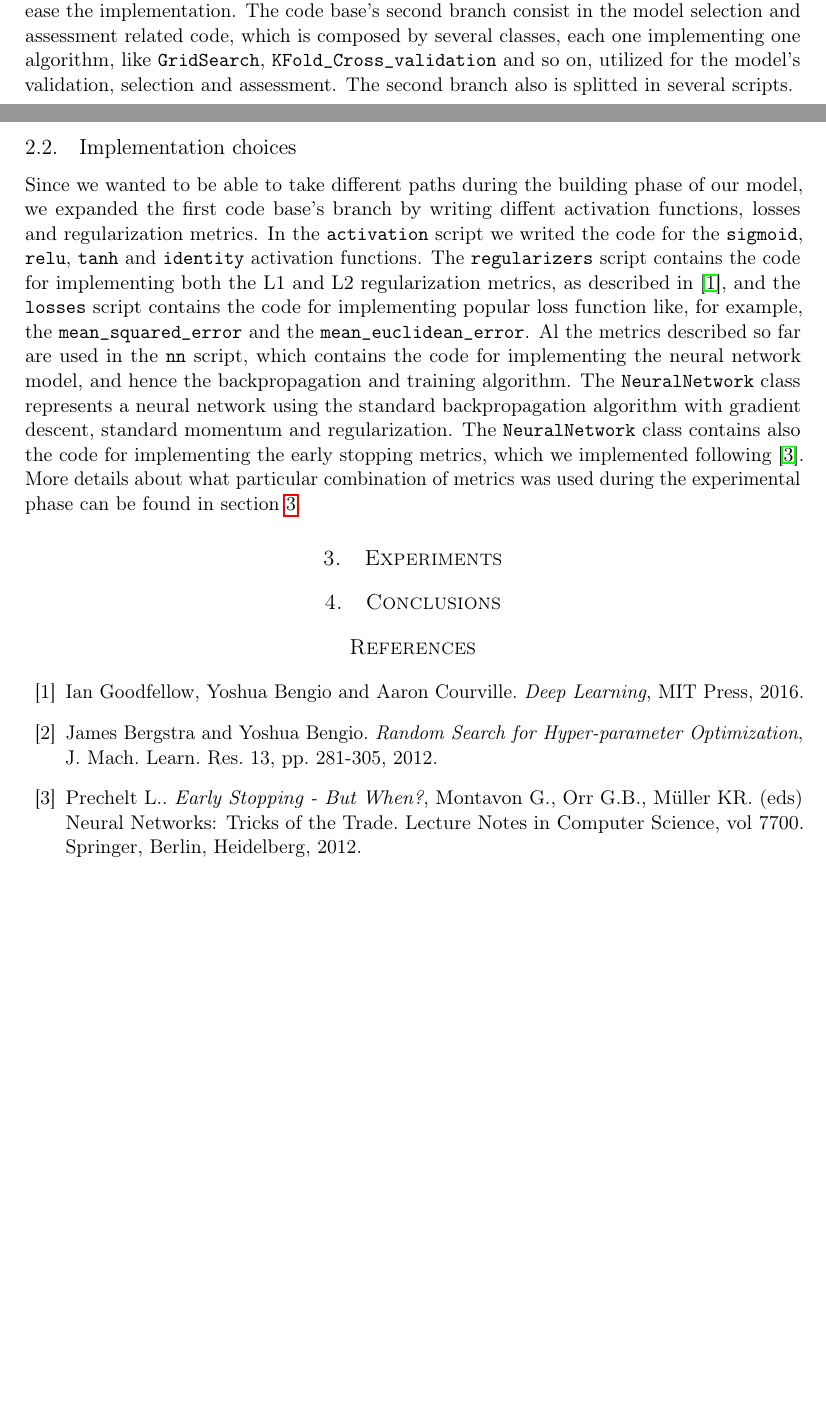
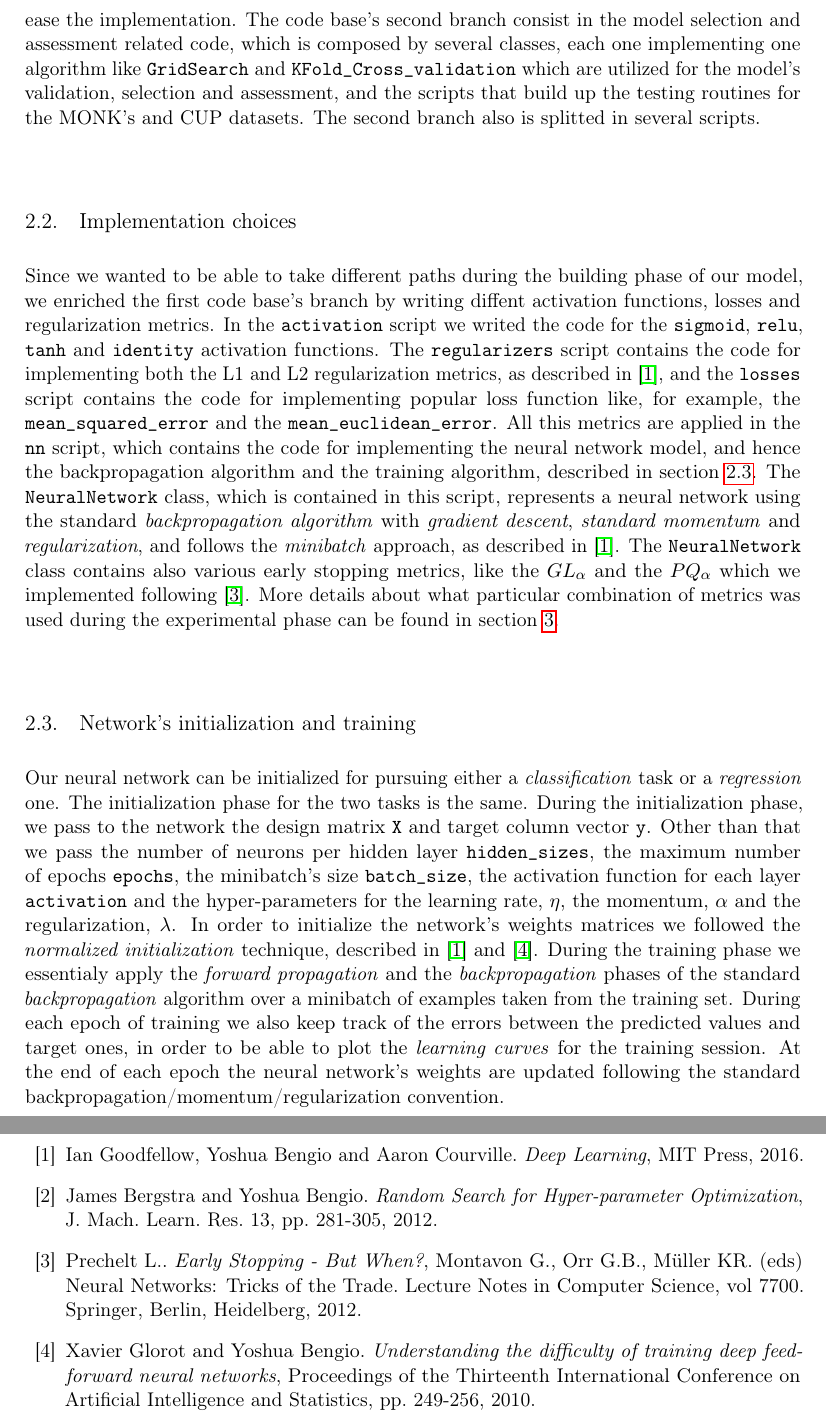
Before and after one commit to germz01/machinel-learning, a LaTeX paper (report/report.tex): two parts of pages 1 and 2 of 2 before the commit and two parts of pages 2 and 3 of 3 after it, joined at a grey line, cut so that both start at the same text, the shorter picture padded with empty space. Compiled offline with pdfLaTeX.

Commit message:
Updated section 2

```diff
--- a/report/report.tex
+++ b/report/report.tex
@@ -91,27 +94,49 @@ for each one of the datasets, we collected the data describing the results.
         to the building and training of such a model, e.g. the activation functions, the losses, the
         regularization metrics and so on, that is divided in several scripts in order to ease the implementation.
         The code base's second branch consist in the model selection and assessment related code, which is
-        composed by several classes, each one implementing one algorithm, like \texttt{GridSearch},
-        \texttt{KFold\_Cross\_validation} and so on, utilized for the model's validation, selection and
-        assessment. The second branch also is splitted in several scripts.
+        composed by several classes, each one implementing one algorithm like \texttt{GridSearch} and
+        \texttt{KFold\_Cross\_validation} which are utilized for the model's validation, selection and
+        assessment, and the scripts that build up the testing routines for the MONK's and CUP datasets.
+        The second branch also is splitted in several scripts.
     % subsection code_overview (end)
 
     \subsection{Implementation choices} % (fold)
     \label{sub:implementation_choices}
-        Since we wanted to be able to take different paths during the building phase of our model, we expanded
+        Since we wanted to be able to take different paths during the building phase of our model, we enriched
         the first code base's branch by writing diffent activation functions, losses and regularization metrics.
         In the \texttt{activation} script we writed the code for the \texttt{sigmoid}, \texttt{relu},
         \texttt{tanh} and \texttt{identity} activation functions. The \texttt{regularizers} script contains the
         code for implementing both the L1 and L2 regularization metrics, as described in \cite{deep_learning},
         and the \texttt{losses} script contains the code for implementing popular loss function like, for
-        example, the \texttt{mean\_squared\_error} and the \texttt{mean\_euclidean\_error}. Al the metrics
-        described so far are used in the \texttt{nn} script, which contains the code for implementing the neural
-        network model, and hence the backpropagation and training algorithm. The \texttt{NeuralNetwork} class
-        represents a neural network using the standard backpropagation algorithm with gradient descent,
-        standard momentum and regularization. The \texttt{NeuralNetwork} class contains also the code for
-        implementing the early stopping metrics, which we implemented following \cite{early_stopping}.
-        More details about what particular combination of metrics was used during the experimental phase can be
-        found in section \ref{sec:experiments}.
+        example, the \texttt{mean\_squared\_error} and the \texttt{mean\_euclidean\_error}. All this metrics
+        are applied in the \texttt{nn} script, which contains the code for implementing the neural
+        network model, and hence the backpropagation algorithm and the training algorithm, described in section
+        \ref{sub:the_training_algorithm}. The \texttt{NeuralNetwork} class, which is contained in this script,
+        represents a neural network using the standard \textit{backpropagation algorithm} with
+        \textit{gradient descent}, \textit{standard momentum} and \textit{regularization}, and follows the
+        \textit{minibatch} approach, as described in \cite{deep_learning}. The \texttt{NeuralNetwork} class
+        contains also various early stopping metrics, like the $GL_{\alpha}$ and the $PQ_{\alpha}$ which we
+        implemented following \cite{early_stopping}. More details about what particular combination of
+        metrics was used during the experimental phase can be found in section \ref{sec:experiments}.
+
+        \subsection{Network's initialization and training} % (fold)
+        \label{sub:the_training_algorithm}
+        Our neural network can be initialized for pursuing either a \textit{classification} task or a
+        \textit{regression} one. The initialization phase for the two tasks is the same.
+        During the initialization phase, we pass to the network the design matrix \texttt{X} and target column
+        vector \texttt{y}. Other than that we pass the number of neurons per hidden layer
+        \texttt{hidden\_sizes}, the maximum number of epochs \texttt{epochs}, the minibatch's size
+        \texttt{batch\_size}, the activation function for each layer \texttt{activation} and the hyper-parameters
+        for the learning rate, \texttt{$\eta$}, the momentum, \texttt{$\alpha$} and the regularization,
+        \texttt{$\lambda$}. In order to initialize the network's weights matrices we followed the
+        \textit{normalized initialization} technique, described in \cite{deep_learning} and \cite{initialization}.
+        During the training phase we essentialy apply the \textit{forward propagation} and the
+        \textit{backpropagation} phases of the standard \textit{backpropagation} algorithm over a minibatch of
+        examples taken from the training set. During each epoch of training we also keep track of the errors
+        between the predicted values and target ones, in order to be able to plot the \textit{learning curves}
+        for the training session. At the end of each epoch the neural network's weights are updated following
+        the standard backpropagation/momentum/regularization convention.
+        % subsection the_training_algorithm (end)
     % subsection implementation_choices (end)
 % section methods (end)
 
@@ -142,6 +167,12 @@ for each one of the datasets, we collected the data describing the results.
     \bibitem{early_stopping}
     Prechelt L..
     \textit{Early Stopping - But When?}, Montavon G., Orr G.B., Müller KR. (eds) Neural Networks: Tricks of the Trade. Lecture Notes in Computer Science, vol 7700. Springer, Berlin, Heidelberg, 2012.
+
+    \bibitem{initialization}
+    Xavier Glorot and Yoshua Bengio.
+    \textit{Understanding the difficulty of training deep feedforward neural networks},
+    Proceedings of the Thirteenth International Conference on Artificial Intelligence and Statistics, pp.
+    249-256, 2010.
 \end{thebibliography}
 
 %----------------------------------------------------------------------------------------
```
Also changed, not shown: report/report.tex (11 more changed lines).
